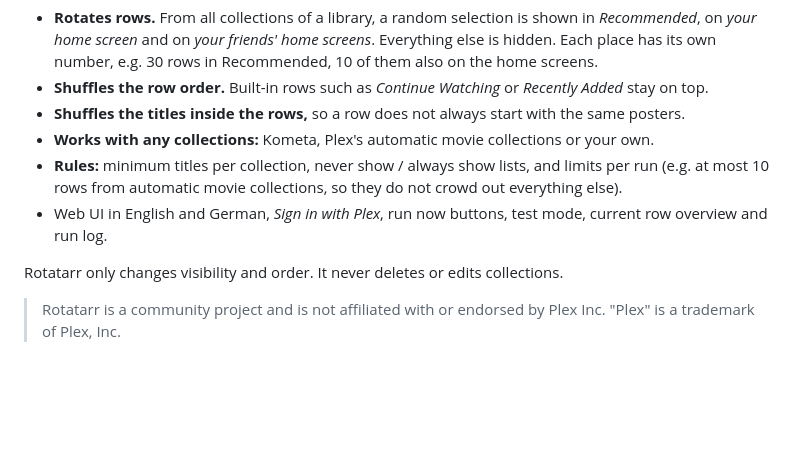
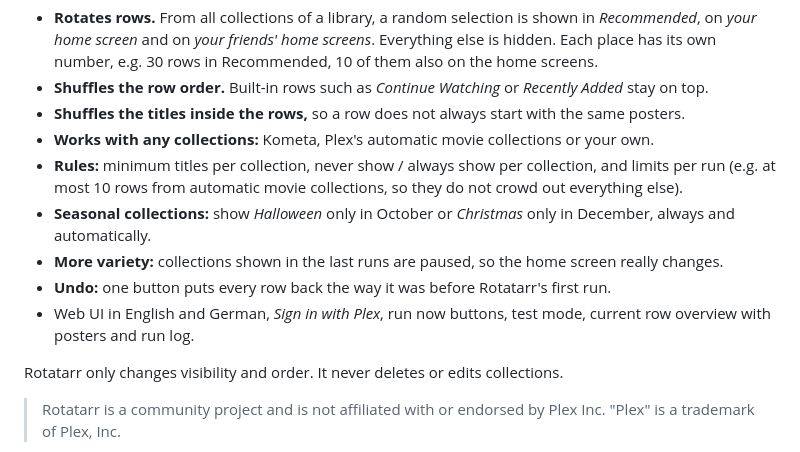
Before and after one commit to Ehnkode/rotatarr, a Markdown page: README.md, the part around one of its changes. Rendered like a GitHub page; blank space fills up the shorter version.

```diff
--- a/README.md
+++ b/README.md
@@ -10,8 +10,11 @@ Plex shows the same collection rows in the same order every day. Rotatarr turns
 - **Shuffles the row order.** Built-in rows such as *Continue Watching* or *Recently Added* stay on top.
 - **Shuffles the titles inside the rows,** so a row does not always start with the same posters.
 - **Works with any collections:** Kometa, Plex's automatic movie collections or your own.
-- **Rules:** minimum titles per collection, never show / always show lists, and limits per run (e.g. at most 10 rows from automatic movie collections, so they do not crowd out everything else).
-- Web UI in English and German, *Sign in with Plex*, run now buttons, test mode, current row overview and run log.
+- **Rules:** minimum titles per collection, never show / always show per collection, and limits per run (e.g. at most 10 rows from automatic movie collections, so they do not crowd out everything else).
+- **Seasonal collections:** show *Halloween* only in October or *Christmas* only in December, always and automatically.
+- **More variety:** collections shown in the last runs are paused, so the home screen really changes.
+- **Undo:** one button puts every row back the way it was before Rotatarr's first run.
+- Web UI in English and German, *Sign in with Plex*, run now buttons, test mode, current row overview with posters and run log.
 
 Rotatarr only changes visibility and order. It never deletes or edits collections.
 
```
Also changed, not shown: other parts of README.md (+9 -0 lines), docs/screenshots/library.png (added), docs/screenshots/phone.png (added), docs/screenshots/settings.png (added), docs/screenshots/status.png (added).
